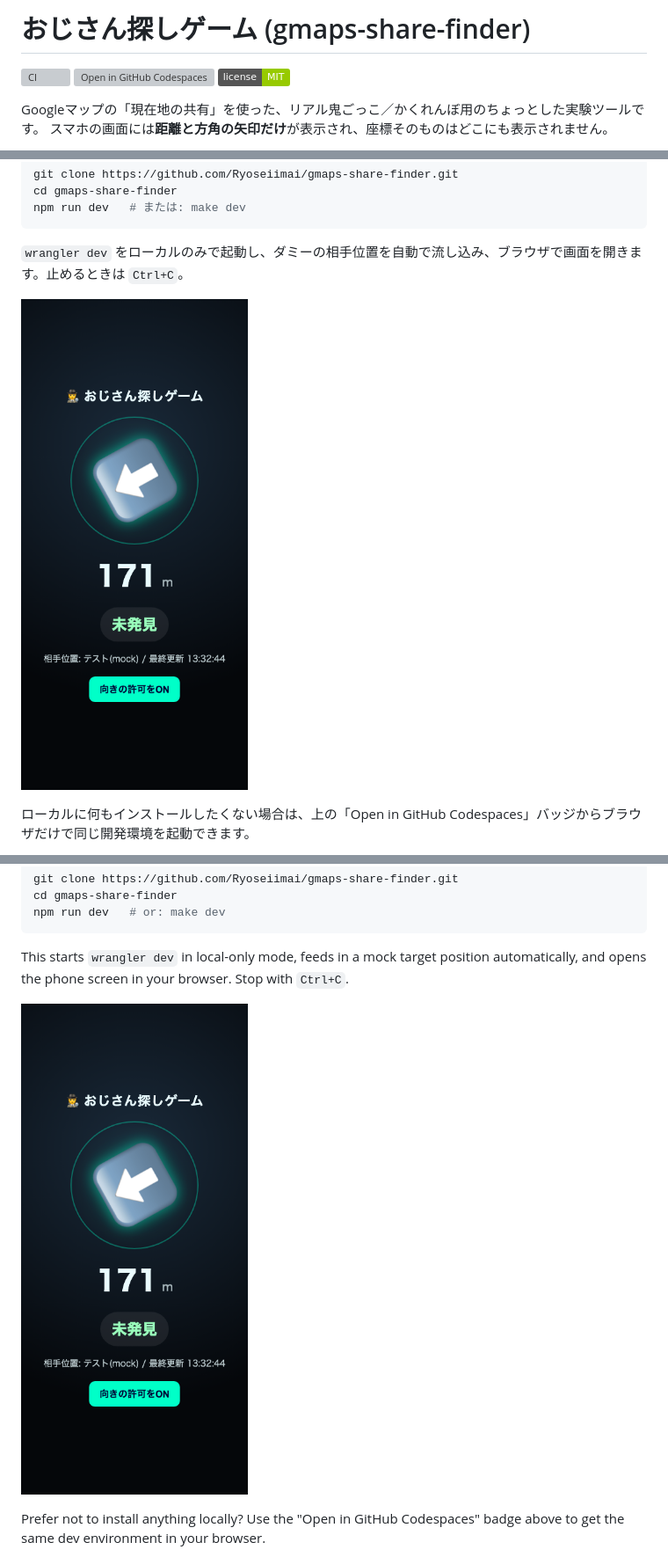
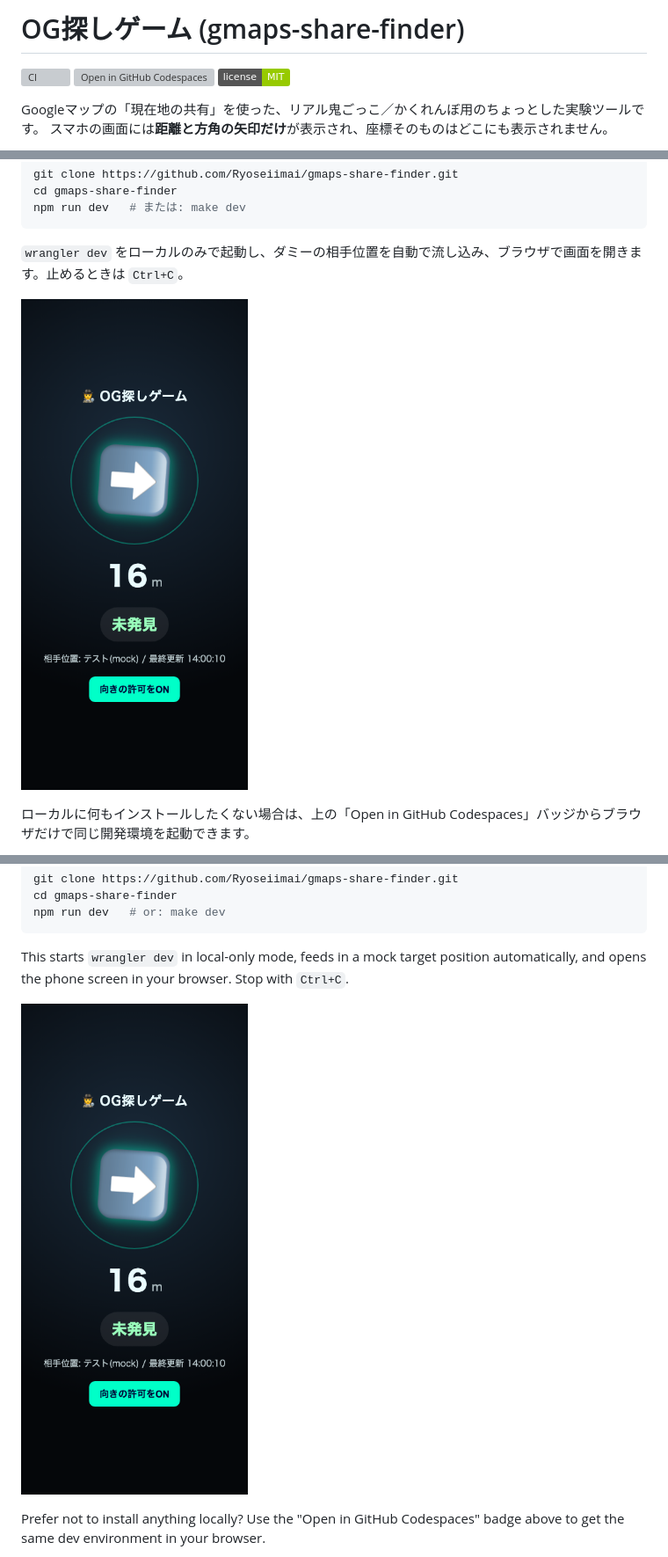
Before and after one commit to Ryoseiimai/gmaps-share-finder, a Markdown page: README.md, 3 parts joined by grey strips. Shown at 88% size. Drawn GitHub-style; pictures changed too: docs/dev-mode.png; badges without logos; grey boxes are pictures that could not be loaded.

```diff
--- a/README.md
+++ b/README.md
@@ -1,4 +1,4 @@
-# おじさん探しゲーム (gmaps-share-finder)
+# OG探しゲーム (gmaps-share-finder)
 
 [![CI](https://github.com/Ryoseiimai/gmaps-share-finder/actions/workflows/ci.yml/badge.svg)](https://github.com/Ryoseiimai/gmaps-share-finder/actions/workflows/ci.yml)
 [![Open in GitHub Codespaces](https://github.com/codespaces/badge.svg)](https://codespaces.new/Ryoseiimai/gmaps-share-finder)
```
Also changed, not shown: AGENTS.md (+1 -1 lines), 3 other files.
